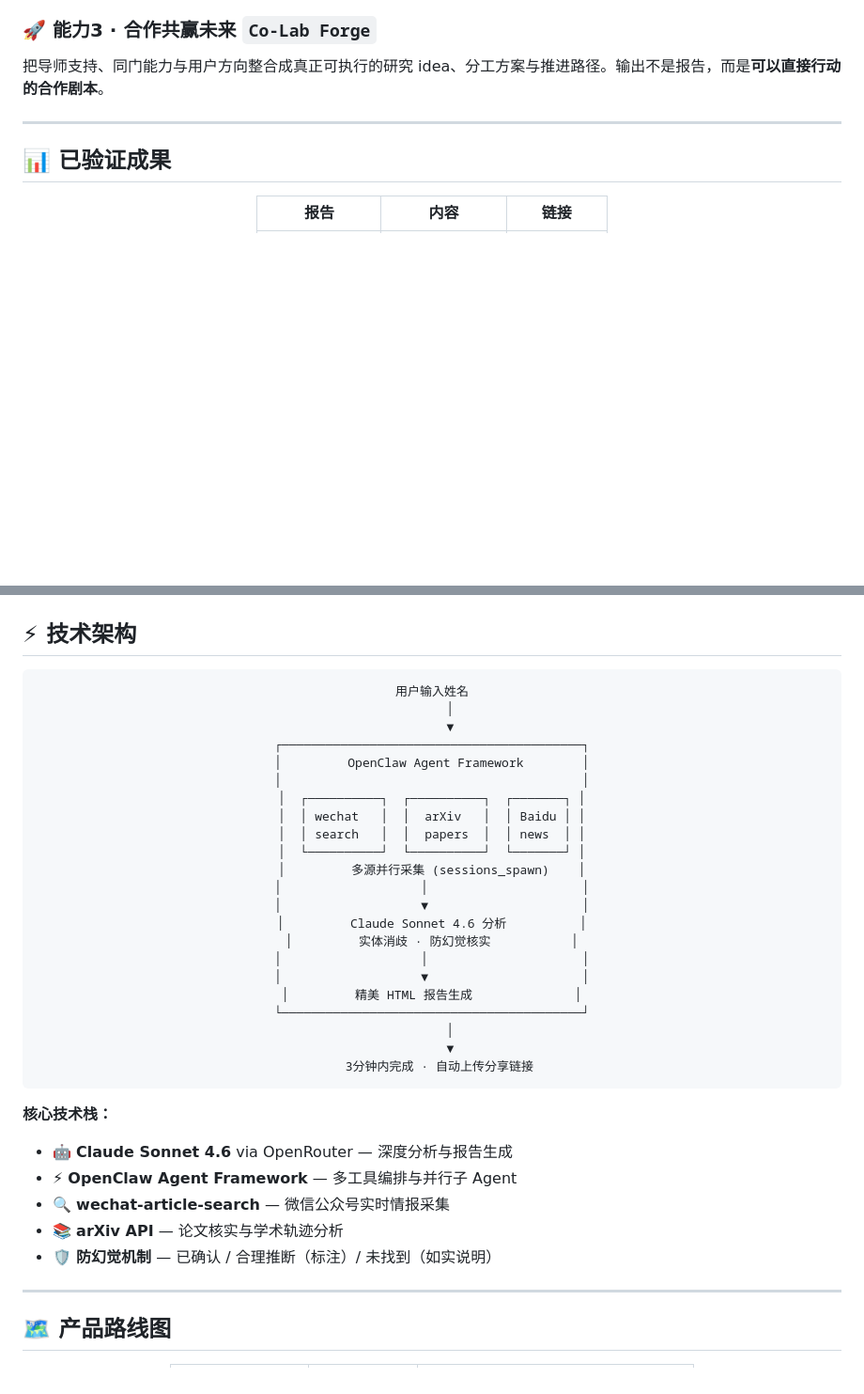
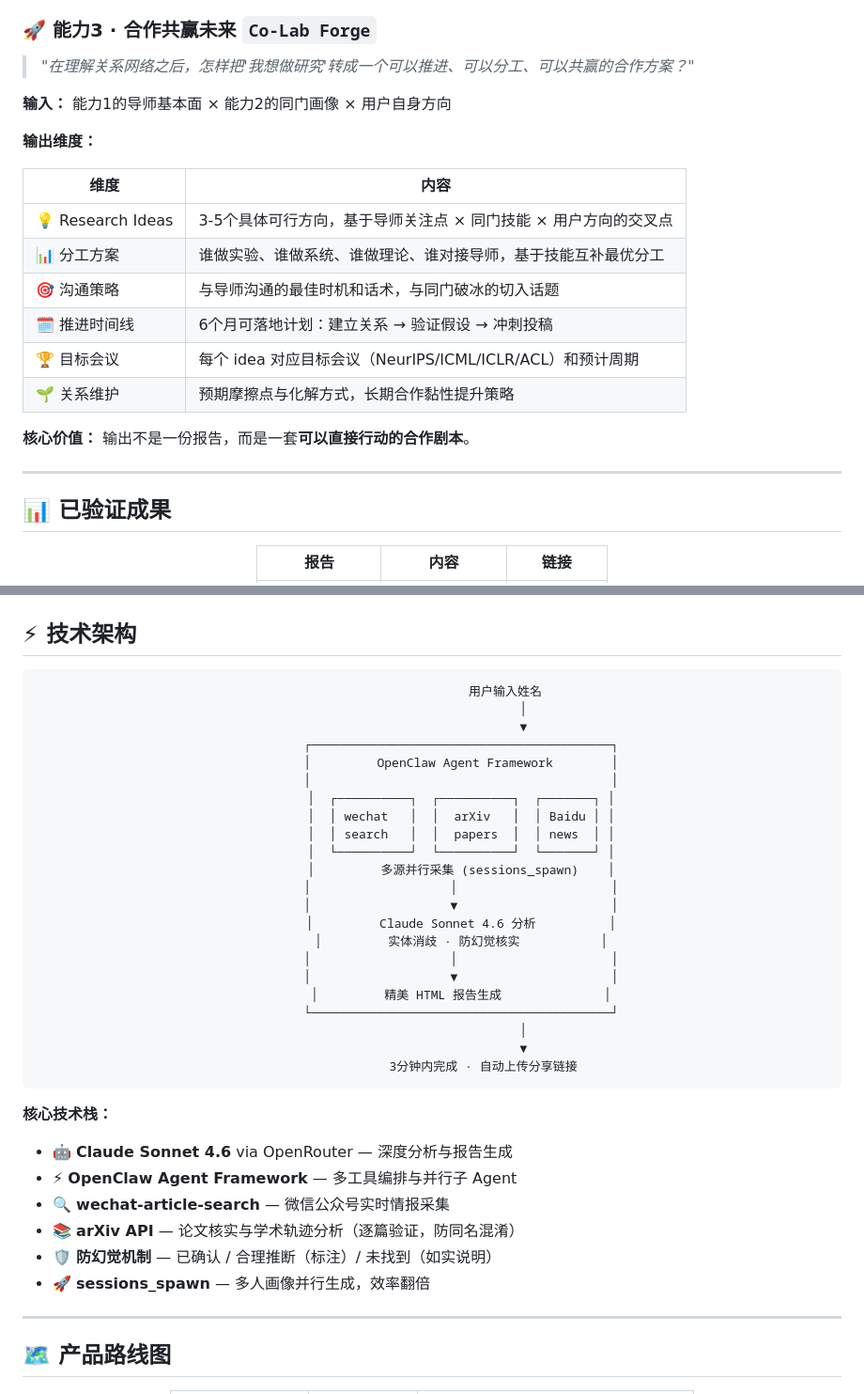
Before and after one commit to Yilin-Cheng23/Openclaw-AstroVein-Seeker, a Markdown page: README.md, 2 parts joined by grey strips. Shown at 94% size. Drawn GitHub-style; blank space fills up the shorter version.

````diff
--- a/README.md
+++ b/README.md
@@ -53,6 +100,22 @@
 
 ### 🚀 能力3 · 合作共赢未来 `Co-Lab Forge`
-把导师支持、同门能力与用户方向整合成真正可执行的研究 idea、分工方案与推进路径。输出不是报告，而是**可以直接行动的合作剧本**。
+
+> *"在理解关系网络之后，怎样把'我想做研究'转成一个可以推进、可以分工、可以共赢的合作方案？"*
+
+**输入：** 能力1的导师基本面 × 能力2的同门画像 × 用户自身方向
+
+**输出维度：**
+
+| 维度 | 内容 |
+|------|------|
+| 💡 Research Ideas | 3-5个具体可行方向，基于导师关注点 × 同门技能 × 用户方向的交叉点 |
+| 📊 分工方案 | 谁做实验、谁做系统、谁做理论、谁对接导师，基于技能互补最优分工 |
+| 🎯 沟通策略 | 与导师沟通的最佳时机和话术，与同门破冰的切入话题 |
+| 🗓️ 推进时间线 | 6个月可落地计划：建立关系 → 验证假设 → 冲刺投稿 |
+| 🏆 目标会议 | 每个 idea 对应目标会议（NeurIPS/ICML/ICLR/ACL）和预计周期 |
+| 🌱 关系维护 | 预期摩擦点与化解方式，长期合作黏性提升策略 |
+
+**核心价值：** 输出不是一份报告，而是一套**可以直接行动的合作剧本**。
 
 ---
 
@@ -78,28 +141,28 @@
 <div align="center">
 
 ```
-用户输入姓名
-     │
-     ▼
-┌─────────────────────────────────────────┐
-│         OpenClaw Agent Framework        │
-│                                         │
-│  ┌──────────┐  ┌──────────┐  ┌───────┐ │
-│  │ wechat   │  │  arXiv   │  │ Baidu │ │
-│  │ search   │  │  papers  │  │ news  │ │
-│  └──────────┘  └──────────┘  └───────┘ │
-│         多源并行采集 (sessions_spawn)    │
-│                   │                     │
-│                   ▼                     │
-│         Claude Sonnet 4.6 分析          │
-│         实体消歧 · 防幻觉核实           │
-│                   │                     │
-│                   ▼                     │
-│         精美 HTML 报告生成              │
-└─────────────────────────────────────────┘
-     │
-     ▼
-  3分钟内完成 · 自动上传分享链接
+                    用户输入姓名
+                         │
+                         ▼
+        ┌─────────────────────────────────────────┐
+        │         OpenClaw Agent Framework        │
+        │                                         │
+        │  ┌──────────┐  ┌──────────┐  ┌───────┐ │
+        │  │ wechat   │  │  arXiv   │  │ Baidu │ │
+        │  │ search   │  │  papers  │  │ news  │ │
+        │  └──────────┘  └──────────┘  └───────┘ │
+        │         多源并行采集 (sessions_spawn)    │
+        │                   │                     │
+        │                   ▼                     │
+        │         Claude Sonnet 4.6 分析          │
+        │         实体消歧 · 防幻觉核实           │
+        │                   │                     │
+        │                   ▼                     │
+        │         精美 HTML 报告生成              │
+        └─────────────────────────────────────────┘
+                         │
+                         ▼
+              3分钟内完成 · 自动上传分享链接
 ```
 
 </div>
@@ -108,8 +171,9 @@
 - 🤖 **Claude Sonnet 4.6** via OpenRouter — 深度分析与报告生成
 - ⚡ **OpenClaw Agent Framework** — 多工具编排与并行子 Agent
 - 🔍 **wechat-article-search** — 微信公众号实时情报采集
-- 📚 **arXiv API** — 论文核实与学术轨迹分析
+- 📚 **arXiv API** — 论文核实与学术轨迹分析（逐篇验证，防同名混淆）
 - 🛡️ **防幻觉机制** — 已确认 / 合理推断（标注）/ 未找到（如实说明）
+- 🚀 **sessions_spawn** — 多人画像并行生成，效率翻倍
 
 ---
 
````
Also changed, not shown: other parts of README.md (+49 -2 lines).
